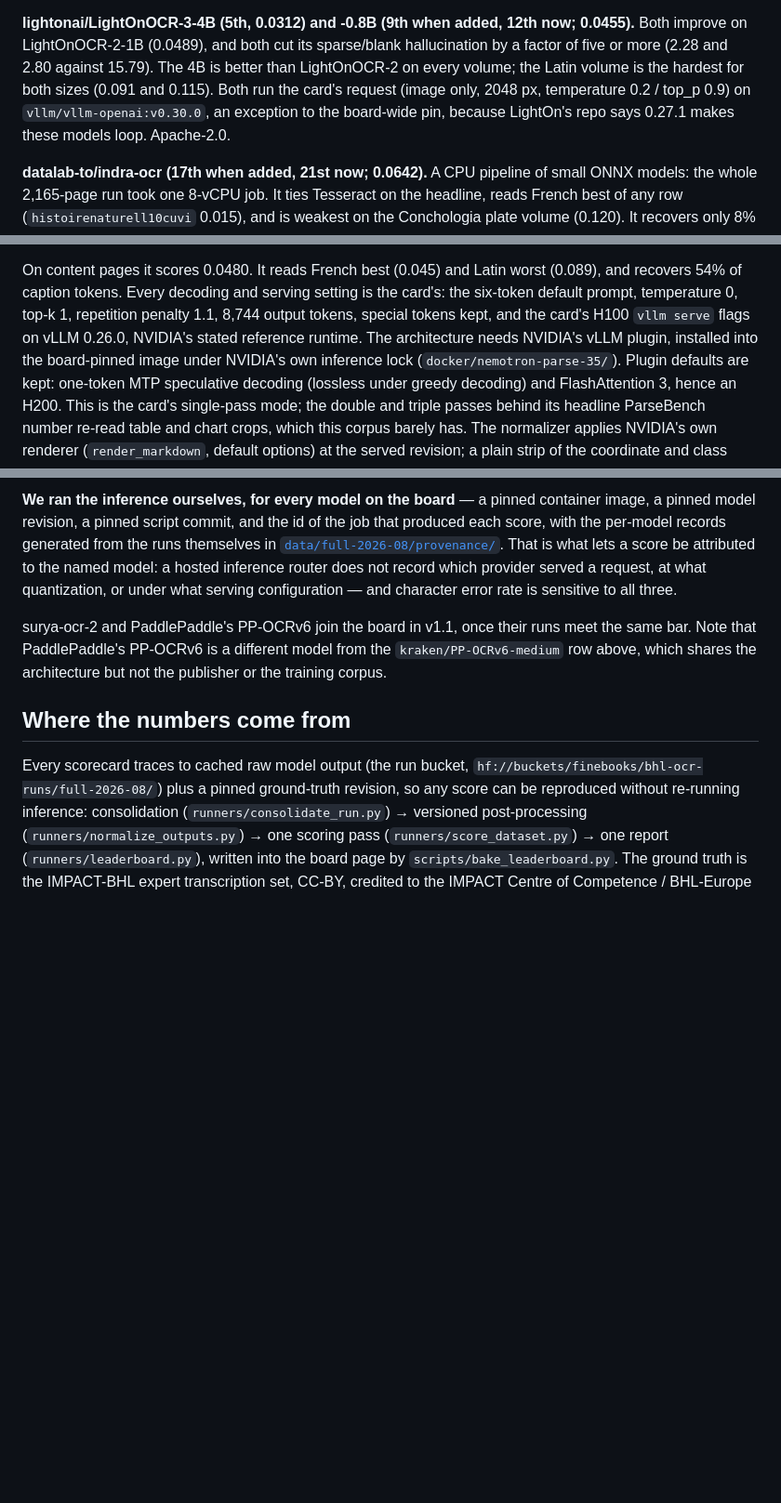
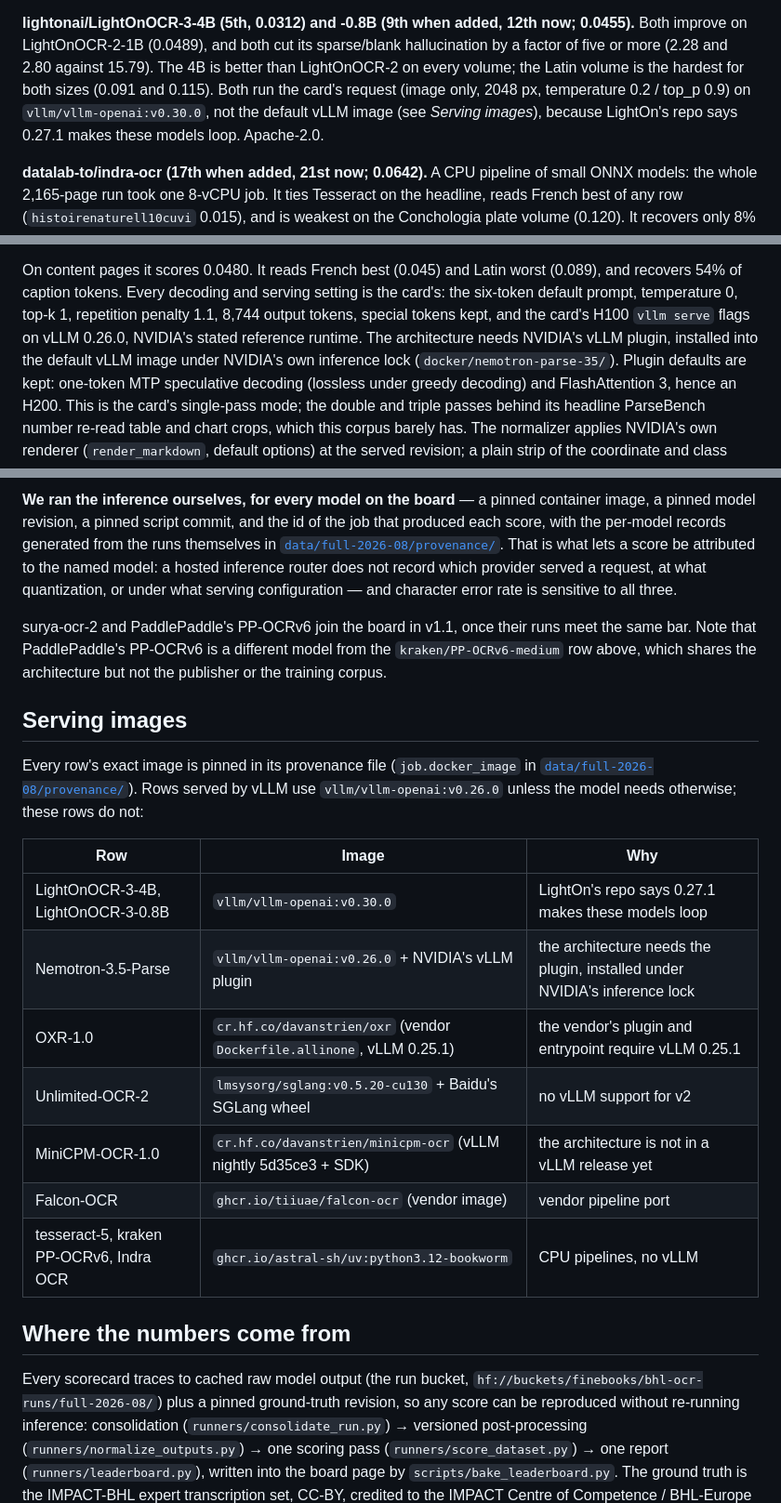
Before and after one commit to finebooks/bhl-ocr-eval, a Markdown page: RESULTS.md, 3 parts joined by grey strips. Shown at 93% size. GitHub-like rendering; blank space fills up the shorter version.

Commit message:
RESULTS: per-row serving images instead of 'exceptions to the board-wide pin' (#13)
Seven rows now run outside vllm/vllm-openai:v0.26.0 (LightOnOCR-3 x2,
Nemotron plugin, OXR, Unlimited-OCR-2 on SGLang, MiniCPM nightly,
Falcon vendor image) plus three CPU pipelines. A 'Serving images'
table lists them with the reason; the exact image per row stays in the
provenance files.


Claude-Session: https://claude.ai/code/session_016isSPovehdjqgTcsFwgo8u

Co-authored-by: Claude Opus 5.5 <noreply@anthropic.com>

```diff
--- a/RESULTS.md
+++ b/RESULTS.md
@@ -163,8 +163,8 @@ personal use and startups under $2M; not for use competing with Datalab's API).
 LightOnOCR-2-1B (0.0489), and both cut its sparse/blank hallucination by a factor of five or more
 (2.28 and 2.80 against 15.79). The 4B is better than LightOnOCR-2 on every volume; the Latin
 volume is the hardest for both sizes (0.091 and 0.115). Both run the card's request (image only,
-2048 px, temperature 0.2 / top_p 0.9) on `vllm/vllm-openai:v0.30.0`, an exception to the
-board-wide pin, because LightOn's repo says 0.27.1 makes these models loop. Apache-2.0.
+2048 px, temperature 0.2 / top_p 0.9) on `vllm/vllm-openai:v0.30.0`, not the default
+vLLM image (see *Serving images*), because LightOn's repo says 0.27.1 makes these models loop. Apache-2.0.
 
 **datalab-to/indra-ocr (17th when added, 21st now; 0.0642).** A CPU pipeline of small ONNX models: the whole 2,165-page
 run took one 8-vCPU job. It ties Tesseract on the headline, reads French best of any row
@@ -207,7 +207,7 @@ On content pages it scores 0.0480. It reads French best (0.045) and Latin worst
 recovers 54% of caption tokens. Every decoding and serving setting is the card's: the six-token
 default prompt, temperature 0, top-k 1, repetition penalty 1.1, 8,744 output tokens, special
 tokens kept, and the card's H100 `vllm serve` flags on vLLM 0.26.0, NVIDIA's stated reference
-runtime. The architecture needs NVIDIA's vLLM plugin, installed into the board-pinned image under
+runtime. The architecture needs NVIDIA's vLLM plugin, installed into the default vLLM image under
 NVIDIA's own inference lock (`docker/nemotron-parse-35/`). Plugin defaults are kept: one-token MTP
 speculative decoding (lossless under greedy decoding) and FlashAttention 3, hence an H200. This is
 the card's single-pass mode; the double and triple passes behind its headline ParseBench number
@@ -371,6 +371,22 @@ surya-ocr-2 and PaddlePaddle's PP-OCRv6 join the board in v1.1, once their runs
 bar. Note that PaddlePaddle's PP-OCRv6 is a different model from the `kraken/PP-OCRv6-medium` row
 above, which shares the architecture but not the publisher or the training corpus.
 
+## Serving images
+
+Every row's exact image is pinned in its provenance file (`job.docker_image` in
+[`data/full-2026-08/provenance/`](data/full-2026-08/provenance/)). Rows served by vLLM use
+`vllm/vllm-openai:v0.26.0` unless the model needs otherwise; these rows do not:
+
+| Row | Image | Why |
+|---|---|---|
+| LightOnOCR-3-4B, LightOnOCR-3-0.8B | `vllm/vllm-openai:v0.30.0` | LightOn's repo says 0.27.1 makes these models loop |
+| Nemotron-3.5-Parse | `vllm/vllm-openai:v0.26.0` + NVIDIA's vLLM plugin | the architecture needs the plugin, installed under NVIDIA's inference lock |
+| OXR-1.0 | `cr.hf.co/davanstrien/oxr` (vendor `Dockerfile.allinone`, vLLM 0.25.1) | the vendor's plugin and entrypoint require vLLM 0.25.1 |
+| Unlimited-OCR-2 | `lmsysorg/sglang:v0.5.20-cu130` + Baidu's SGLang wheel | no vLLM support for v2 |
+| MiniCPM-OCR-1.0 | `cr.hf.co/davanstrien/minicpm-ocr` (vLLM nightly 5d35ce3 + SDK) | the architecture is not in a vLLM release yet |
+| Falcon-OCR | `ghcr.io/tiiuae/falcon-ocr` (vendor image) | vendor pipeline port |
+| tesseract-5, kraken PP-OCRv6, Indra OCR | `ghcr.io/astral-sh/uv:python3.12-bookworm` | CPU pipelines, no vLLM |
+
 ## Where the numbers come from
 
 Every scorecard traces to cached raw model output (the run bucket, `hf://buckets/finebooks/bhl-ocr-runs/full-2026-08/`)
```
Also changed, not shown: other parts of RESULTS.md (+4 -4 lines).
